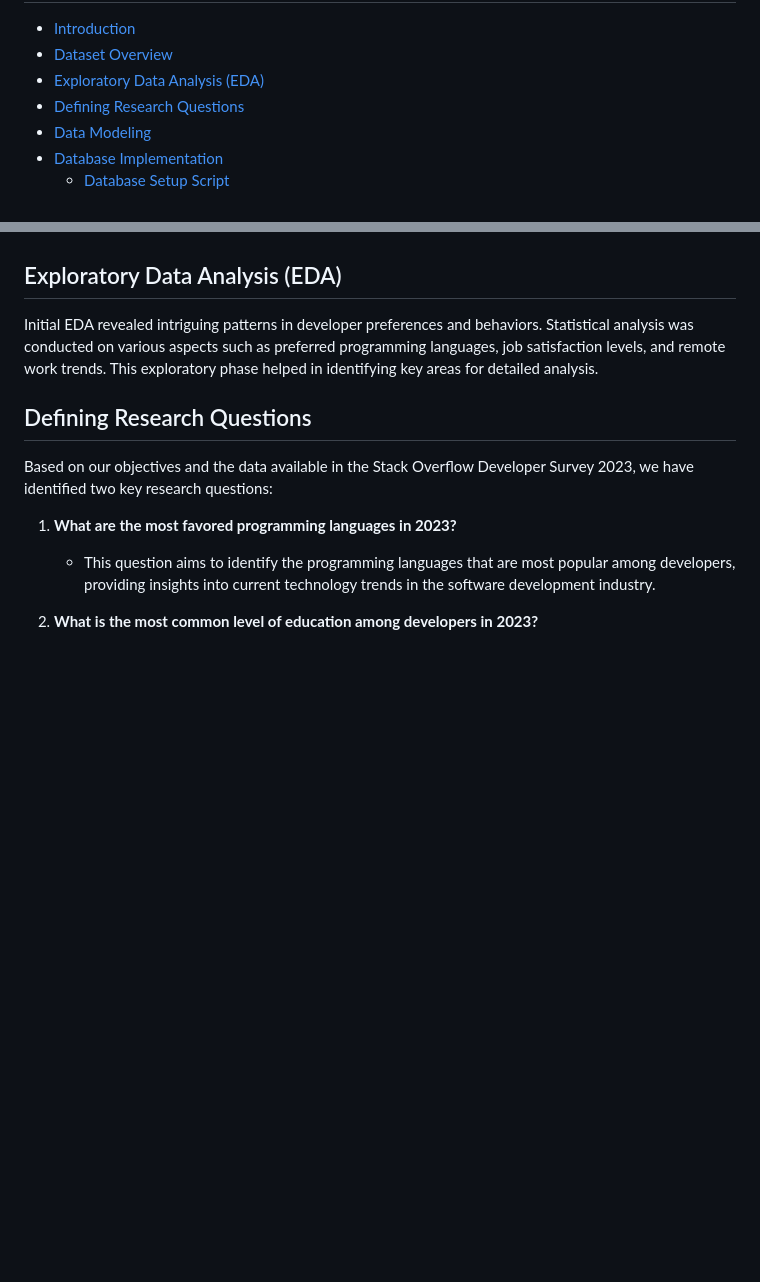
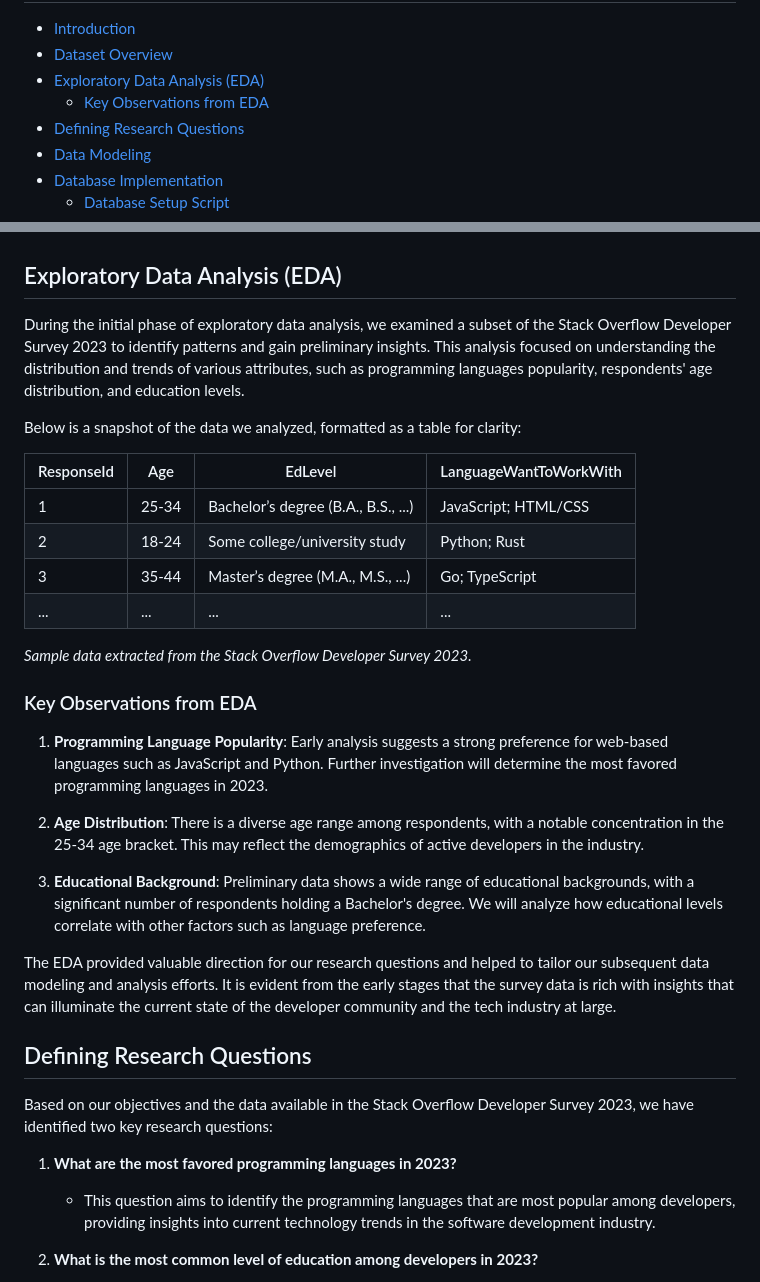
Before and after one commit to anurmatov/dadt, a Markdown page: midterm/final.md, 2 parts joined by grey strips. Drawn GitHub-style; blank space fills up the shorter version.

Commit message:
added sample to EDA section

```diff
--- a/midterm/final.md
+++ b/midterm/final.md
@@ -11,6 +11,7 @@
 - [Introduction](#introduction)
 - [Dataset Overview](#dataset-overview)
 - [Exploratory Data Analysis (EDA)](#exploratory-data-analysis-eda)
+  - [Key Observations from EDA](#key-observations-from-eda)
 - [Defining Research Questions](#defining-research-questions)
 - [Data Modeling](#data-modeling)
 - [Database Implementation](#database-implementation)
@@ -40,7 +41,29 @@ The Stack Overflow Developer Survey 2023 is a comprehensive collection of respon
 
 
 ## Exploratory Data Analysis (EDA)
-Initial EDA revealed intriguing patterns in developer preferences and behaviors. Statistical analysis was conducted on various aspects such as preferred programming languages, job satisfaction levels, and remote work trends. This exploratory phase helped in identifying key areas for detailed analysis.
+
+During the initial phase of exploratory data analysis, we examined a subset of the Stack Overflow Developer Survey 2023 to identify patterns and gain preliminary insights. This analysis focused on understanding the distribution and trends of various attributes, such as programming languages popularity, respondents' age distribution, and education levels.
+
+Below is a snapshot of the data we analyzed, formatted as a table for clarity:
+
+| ResponseId | Age   | EdLevel                              | LanguageWantToWorkWith  |
+|------------|-------|--------------------------------------|-------------------------|
+| 1          | 25-34 | Bachelor’s degree (B.A., B.S., ...)  | JavaScript; HTML/CSS    |
+| 2          | 18-24 | Some college/university study        | Python; Rust            |
+| 3          | 35-44 | Master’s degree (M.A., M.S., ...)    | Go; TypeScript          |
+| ...        | ...   | ...                                  | ...                     |
+
+*Sample data extracted from the Stack Overflow Developer Survey 2023.*
+
+### Key Observations from EDA
+
+1. **Programming Language Popularity**: Early analysis suggests a strong preference for web-based languages such as JavaScript and Python. Further investigation will determine the most favored programming languages in 2023.
+
+2. **Age Distribution**: There is a diverse age range among respondents, with a notable concentration in the 25-34 age bracket. This may reflect the demographics of active developers in the industry.
+
+3. **Educational Background**: Preliminary data shows a wide range of educational backgrounds, with a significant number of respondents holding a Bachelor's degree. We will analyze how educational levels correlate with other factors such as language preference.
+
+The EDA provided valuable direction for our research questions and helped to tailor our subsequent data modeling and analysis efforts. It is evident from the early stages that the survey data is rich with insights that can illuminate the current state of the developer community and the tech industry at large.
 
 
 ## Defining Research Questions
```
